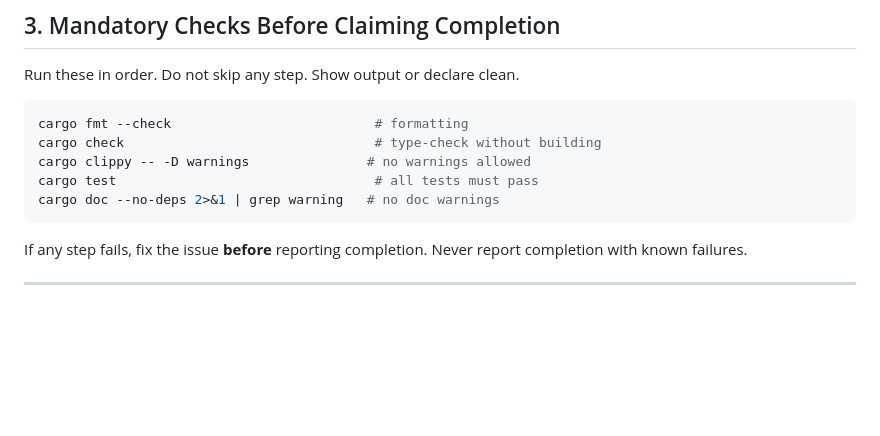
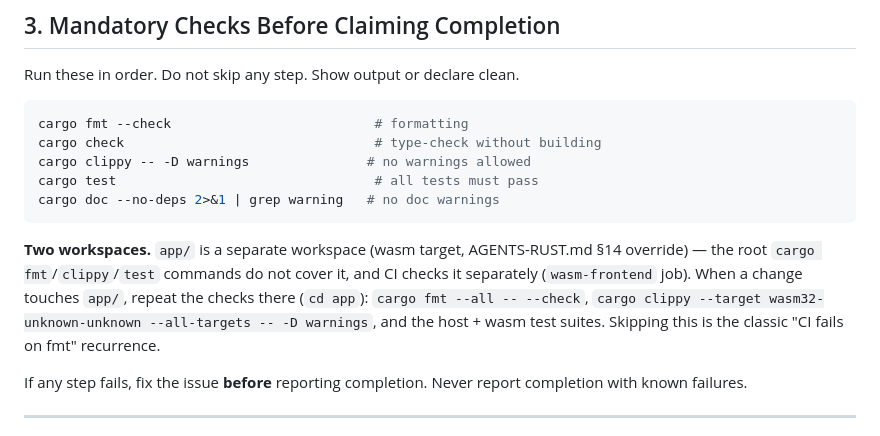
Before and after one commit to suradet-ps/allerx, a Markdown page: docs/AGENTS-RUST.md, the part around the change. Rendered like a GitHub page; blank space fills up the shorter version.

Commit message:
docs(rust): note the two-workspace check split in AGENTS-RUST.md
app/ is a separate workspace: root fmt/clippy/test do not cover it, and
CI checks it separately. Document that app/ changes need their own fmt +
clippy + test runs — the recurring CI fmt failure came from skipping this.

````diff
--- a/docs/AGENTS-RUST.md
+++ b/docs/AGENTS-RUST.md
@@ -69,6 +69,14 @@ cargo clippy -- -D warnings               # no warnings allowed
 cargo test                                 # all tests must pass
 cargo doc --no-deps 2>&1 | grep warning   # no doc warnings
 ```
+
+**Two workspaces.** `app/` is a separate workspace (wasm target, AGENTS-RUST.md
+§14 override) — the root `cargo fmt`/`clippy`/`test` commands do not cover it,
+and CI checks it separately (`wasm-frontend` job). When a change touches
+`app/`, repeat the checks there (`cd app`): `cargo fmt --all -- --check`,
+`cargo clippy --target wasm32-unknown-unknown --all-targets -- -D warnings`,
+and the host + wasm test suites. Skipping this is the classic "CI fails on
+fmt" recurrence.
 
 If any step fails, fix the issue **before** reporting completion. Never report completion with known failures.
 
````
